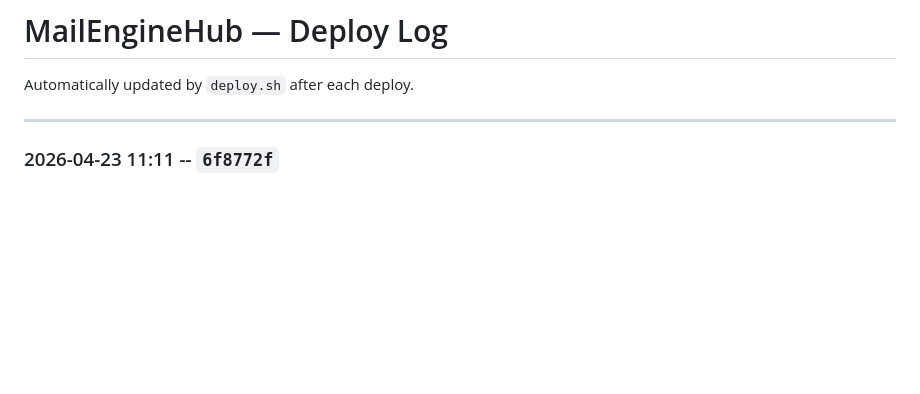
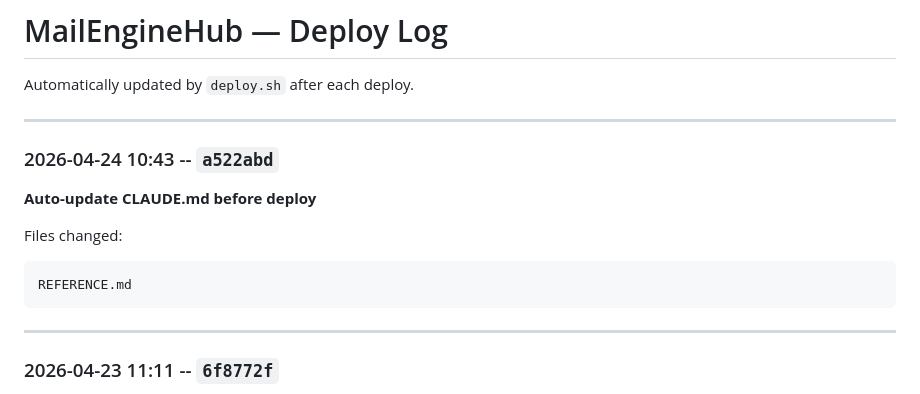
Before and after one commit to davinderpreet/mailenginehub, a Markdown page: DEPLOY_LOG.md, the part around the change. Rendered like a GitHub page; blank space fills up the shorter version.

Commit message:
Auto-update deploy log: a522abd

````diff
--- a/DEPLOY_LOG.md
+++ b/DEPLOY_LOG.md
@@ -1,6 +1,17 @@
 # MailEngineHub — Deploy Log
 
 Automatically updated by `deploy.sh` after each deploy.
+
+---
+
+### 2026-04-24 10:43 -- `a522abd`
+
+**Auto-update CLAUDE.md before deploy**
+
+Files changed:
+```
+REFERENCE.md
+```
 
 ---
 
````
